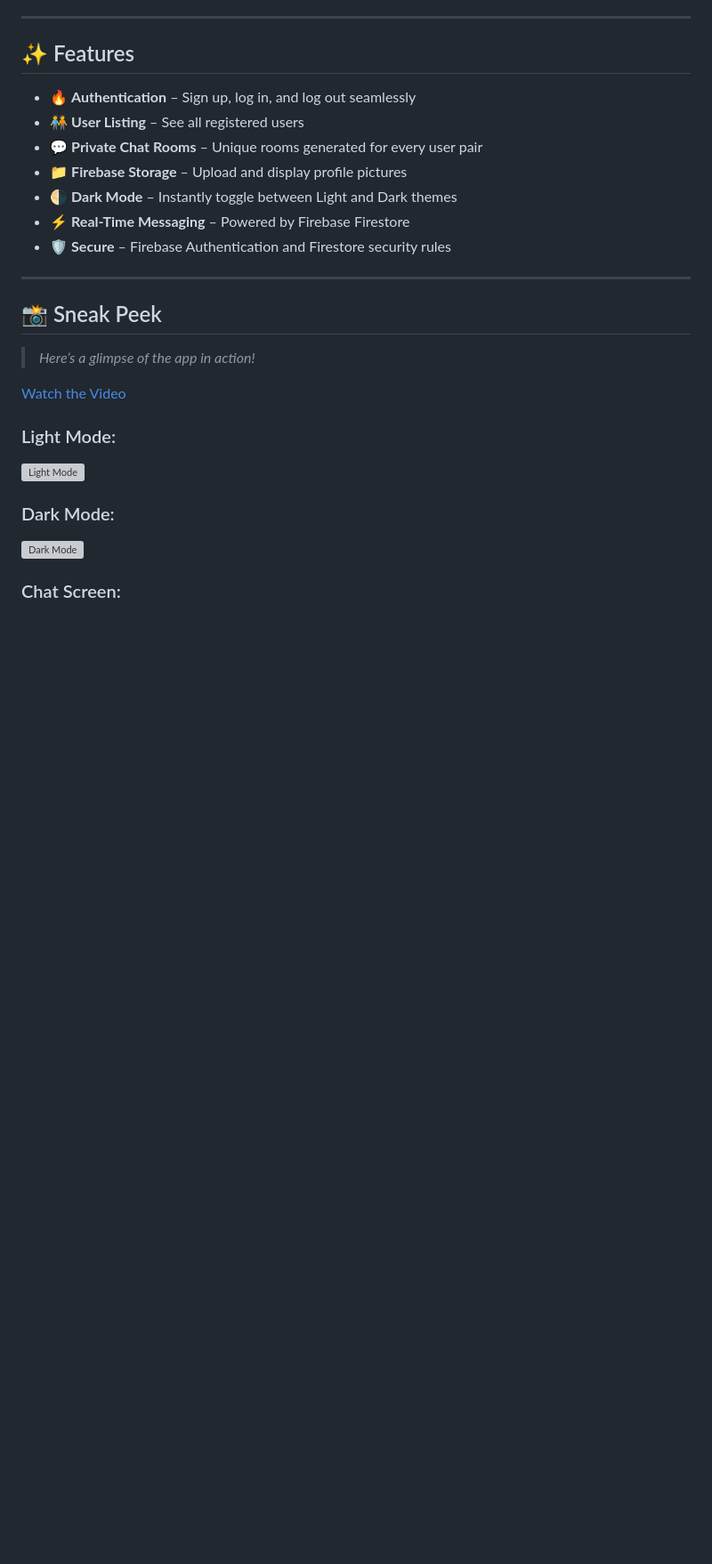
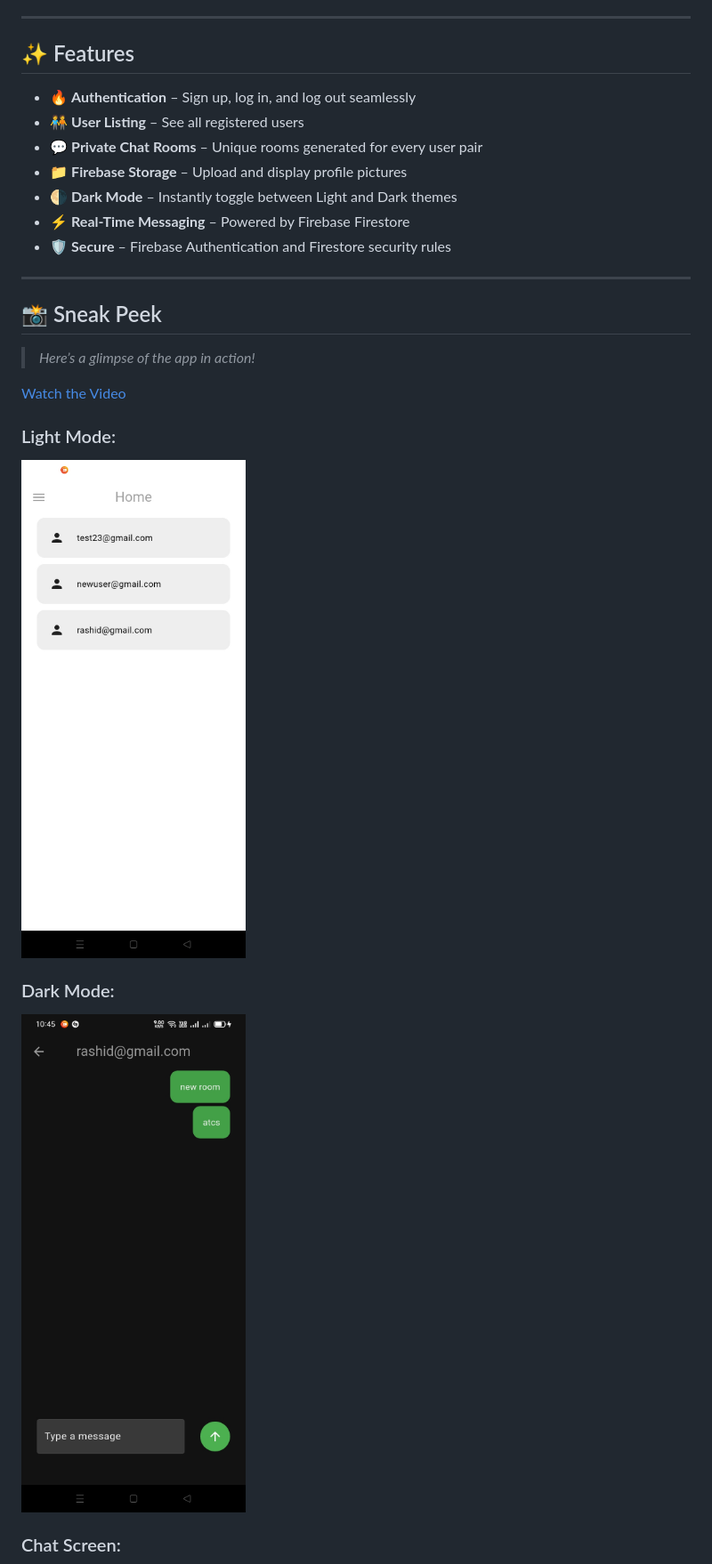
Before and after one commit to 786RY9/Flutter_Chat_App_Minimal, a Markdown page: readme.md, the part around the change printed below. Shown: that part at 89% size. Rendered like a GitHub page; blank space fills up the shorter version; grey boxes are pictures that could not be loaded.

```diff
--- a/readme.md
+++ b/readme.md
@@ -25,11 +25,11 @@ This app is designed for those who want a clean, lightweight chatting experience
 
 ### Light Mode:
 
-![Light Mode](media/5.jpg)
+![Light Mode](media/5.jpeg)
 
 ### Dark Mode:
 
-![Dark Mode](media/7.jpg)
+![Dark Mode](media/7.jpeg)
 
 ### Chat Screen:
 
```
Also changed, not shown: other parts of readme.md (+4 -4 lines).
